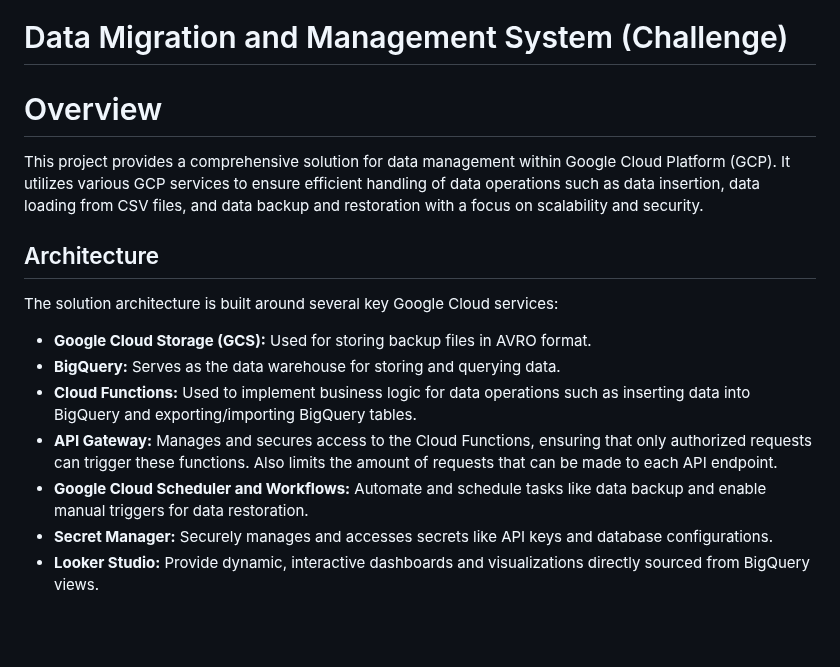
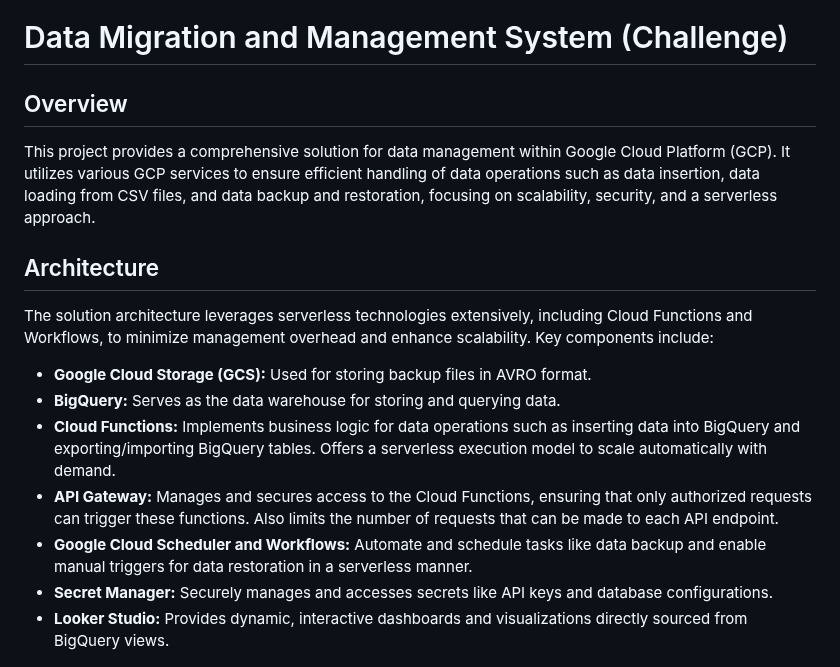
Before and after one commit to juand-gv/ETLwithGCP, a Markdown page: README.md, the part around one of its changes. Rendered like a GitHub page; blank space fills up the shorter version.

Commit message:
Mod. README.md updated

```diff
--- a/README.md
+++ b/README.md
@@ -1,19 +1,19 @@
 # Data Migration and Management System (Challenge)
 
-# Overview
+## Overview
 
-This project provides a comprehensive solution for data management within Google Cloud Platform (GCP). It utilizes various GCP services to ensure efficient handling of data operations such as data insertion, data loading from CSV files, and data backup and restoration with a focus on scalability and security.
+This project provides a comprehensive solution for data management within Google Cloud Platform (GCP). It utilizes various GCP services to ensure efficient handling of data operations such as data insertion, data loading from CSV files, and data backup and restoration, focusing on scalability, security, and a serverless approach.
 
 ## Architecture
 
-The solution architecture is built around several key Google Cloud services:
+The solution architecture leverages serverless technologies extensively, including Cloud Functions and Workflows, to minimize management overhead and enhance scalability. Key components include:
 
 * **Google Cloud Storage (GCS):** Used for storing backup files in AVRO format.
 * **BigQuery:** Serves as the data warehouse for storing and querying data.
-* **Cloud Functions:** Used to implement business logic for data operations such as inserting data into BigQuery and exporting/importing BigQuery tables.
-* **API Gateway:** Manages and secures access to the Cloud Functions, ensuring that only authorized requests can trigger these functions. Also limits the amount of requests that can be made to each API endpoint.
-* **Google Cloud Scheduler and Workflows:** Automate and schedule tasks like data backup and enable manual triggers for data restoration.
+* **Cloud Functions:** Implements business logic for data operations such as inserting data into BigQuery and exporting/importing BigQuery tables. Offers a serverless execution model to scale automatically with demand.
+* **API Gateway:** Manages and secures access to the Cloud Functions, ensuring that only authorized requests can trigger these functions. Also limits the number of requests that can be made to each API endpoint.
+* **Google Cloud Scheduler and Workflows:** Automate and schedule tasks like data backup and enable manual triggers for data restoration in a serverless manner.
 * **Secret Manager:** Securely manages and accesses secrets like API keys and database configurations.
-* **Looker Studio:** Provide dynamic, interactive dashboards and visualizations directly sourced from BigQuery views.
+* **Looker Studio:** Provides dynamic, interactive dashboards and visualizations directly sourced from BigQuery views.
 
 ![ProjectArch](docs/images/GlobantChallenge.png)
```
Also changed, not shown: other parts of README.md (+0 -8 lines).
